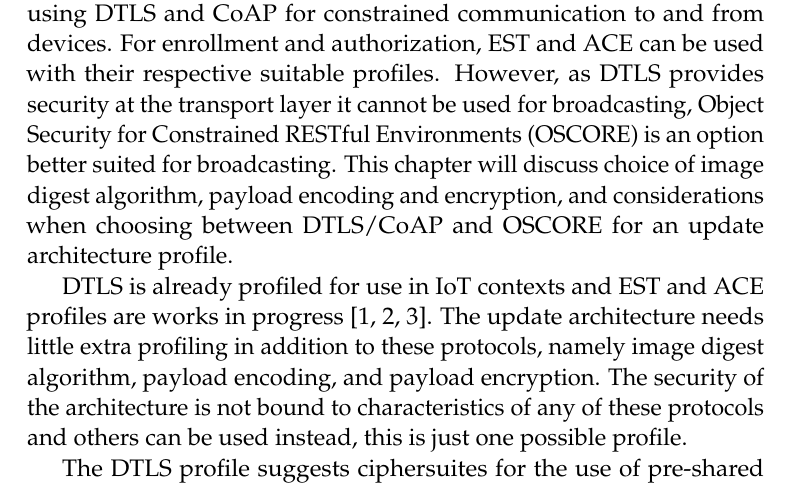
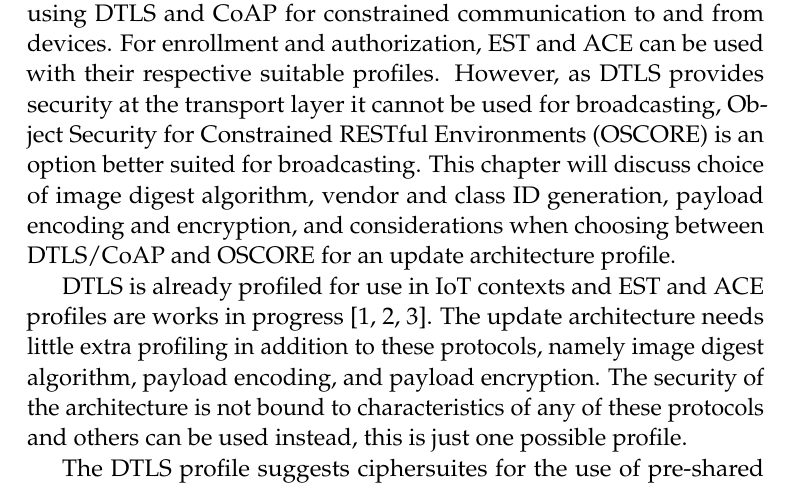
Before and after one commit to SimonCarlson/thesis, a LaTeX document (transcript/5-profiles.tex): part of page 1 of 3, cut so that both start at the same text. Compiled offline with pdfLaTeX.

Commit message:
TODOs come, TODOs go

```diff
--- a/transcript/5-profiles.tex
+++ b/transcript/5-profiles.tex
@@ -7,8 +7,9 @@ constrained communication to and from devices. For enrollment and authorization,
 ACE can be used with their respective suitable profiles. However, as DTLS provides
 security at the transport layer it cannot be used for broadcasting, \gls{oscore} is an
 option better suited for broadcasting. This chapter will discuss choice of image digest
-algorithm, payload encoding and encryption, and considerations when choosing between
-DTLS/CoAP and OSCORE for an update architecture profile.
+algorithm, vendor and class ID generation, payload encoding and encryption, and
+considerations when choosing between DTLS/CoAP and OSCORE for an update architecture
+profile.
 
 DTLS is already profiled for use in IoT contexts and EST and ACE profiles are works in
 progress \parencite{rfc7925, est-coaps, ace-dtls-profile}. The update architecture needs
```
Also changed, not shown: transcript/2-background.tex (+0 -1 lines), transcript/3-architecture.tex (+0 -3 lines), transcript/5-profiles.tex (2 more changed lines).
